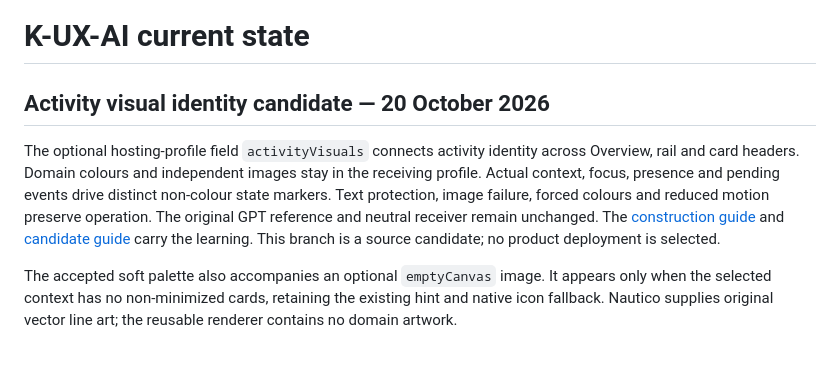
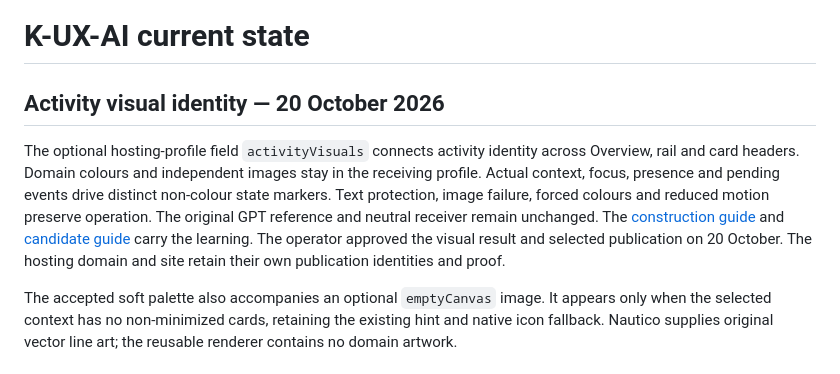
Before and after one commit to GrazianoGuiducci/k-ux-ai, a Markdown page: CURRENT_STATE.md, the part around the change. GitHub-like rendering.

Commit message:
Record operator acceptance of nautical visual identity

```diff
--- a/CURRENT_STATE.md
+++ b/CURRENT_STATE.md
@@ -1,6 +1,6 @@
 # K-UX-AI current state
 
-## Activity visual identity candidate — 20 October 2026
+## Activity visual identity — 20 October 2026
 
 The optional hosting-profile field `activityVisuals` connects activity identity
 across Overview, rail and card headers. Domain colours and independent images
@@ -9,7 +9,8 @@ events drive distinct non-colour state markers. Text protection, image failure,
 forced colours and reduced motion preserve operation. The original GPT reference
 and neutral receiver remain unchanged. The [construction guide](competences/ux-ai/GUIDE.md)
 and [candidate guide](docs/nautico-visual-field-20261020.md) carry the learning.
-This branch is a source candidate; no product deployment is selected.
+The operator approved the visual result and selected publication on 20 October.
+The hosting domain and site retain their own publication identities and proof.
 
 The accepted soft palette also accompanies an optional `emptyCanvas` image.
 It appears only when the selected context has no non-minimized cards, retaining
```
Also changed, not shown: docs/nautico-visual-field-20261020.md (+5 -5 lines).
